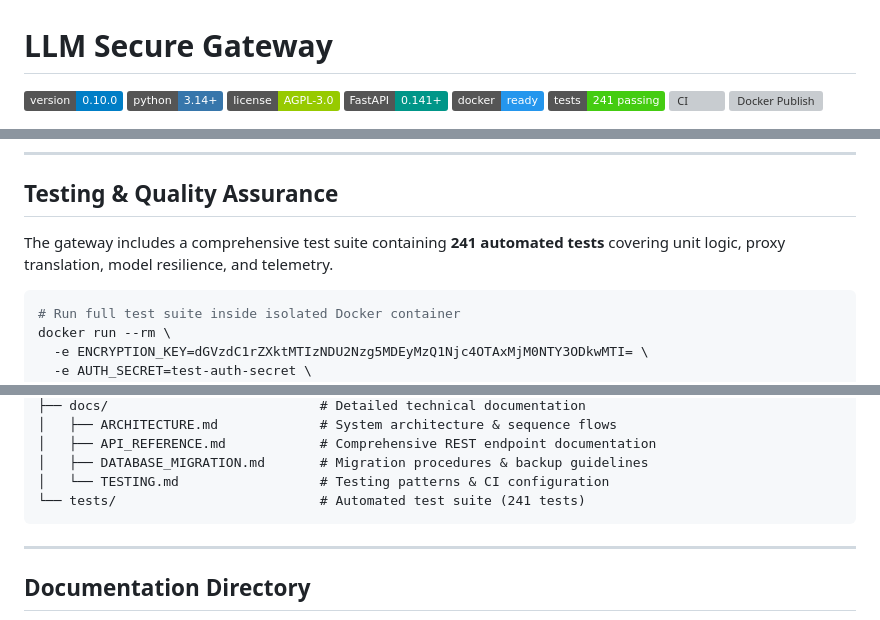
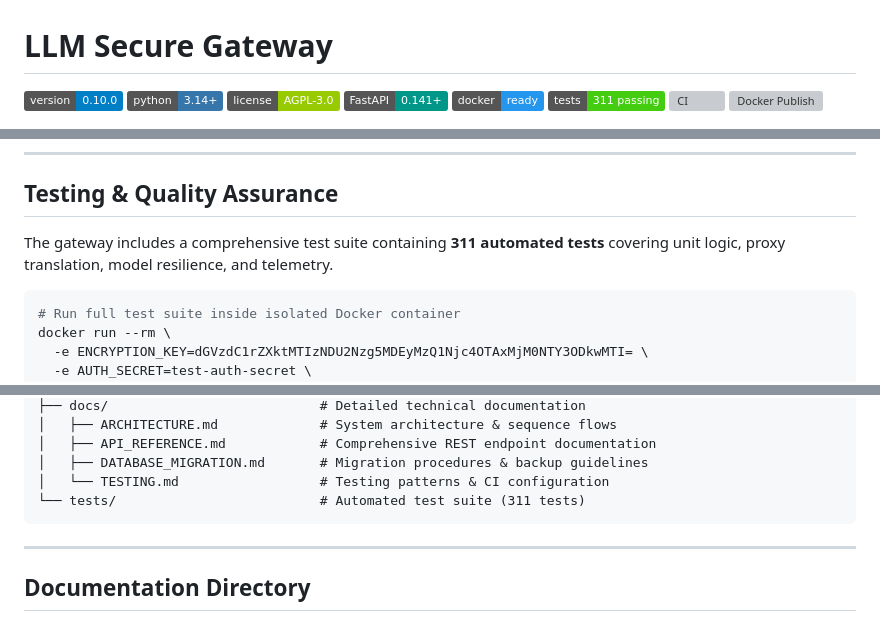
Before and after one commit to deziss/llm-secure-gateway, a Markdown page: README.md, 3 parts joined by grey strips. Rendered like a GitHub page; badges without logos; grey boxes are pictures that could not be loaded.

Commit message:
docs: update test count to 311 after adding offline-asset regression tests

````diff
--- a/README.md
+++ b/README.md
@@ -5,7 +5,7 @@
 [![License](https://img.shields.io/badge/license-AGPL--3.0-green.svg)](LICENSE)
 [![FastAPI](https://img.shields.io/badge/FastAPI-0.141+-009688.svg?logo=fastapi&logoColor=white)](https://fastapi.tiangolo.com)
 [![Docker](https://img.shields.io/badge/docker-ready-2496ED.svg?logo=docker&logoColor=white)](docker-compose.yml)
-[![Tests](https://img.shields.io/badge/tests-241%20passing-brightgreen.svg)](tests/)
+[![Tests](https://img.shields.io/badge/tests-311%20passing-brightgreen.svg)](tests/)
 [![CI](https://github.com/deziss/llm-secure-gateway/actions/workflows/ci.yml/badge.svg)](https://github.com/deziss/llm-secure-gateway/actions/workflows/ci.yml)
 [![Docker Publish](https://github.com/deziss/llm-secure-gateway/actions/workflows/docker-publish.yml/badge.svg)](https://github.com/deziss/llm-secure-gateway/actions/workflows/docker-publish.yml)
 
@@ -265,7 +265,7 @@ All microservice dependencies gracefully degrade — if Redis or PgBouncer are t
 
 ## Testing & Quality Assurance
 
-The gateway includes a comprehensive test suite containing **241 automated tests** covering unit logic, proxy translation, model resilience, and telemetry.
+The gateway includes a comprehensive test suite containing **311 automated tests** covering unit logic, proxy translation, model resilience, and telemetry.
 
 ```bash
 # Run full test suite inside isolated Docker container
@@ -338,7 +338,7 @@ llm-secure-gateway/
 │   ├── API_REFERENCE.md            # Comprehensive REST endpoint documentation
 │   ├── DATABASE_MIGRATION.md       # Migration procedures & backup guidelines
 │   └── TESTING.md                  # Testing patterns & CI configuration
-└── tests/                          # Automated test suite (241 tests)
+└── tests/                          # Automated test suite (311 tests)
 ```
 
 ---
````
